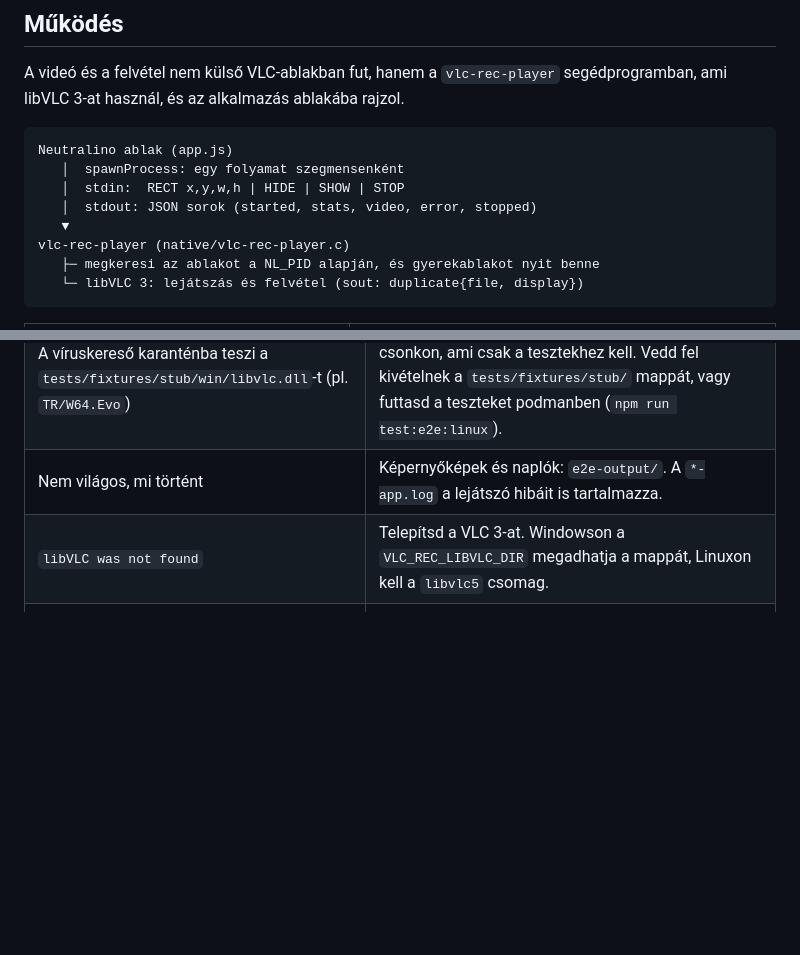
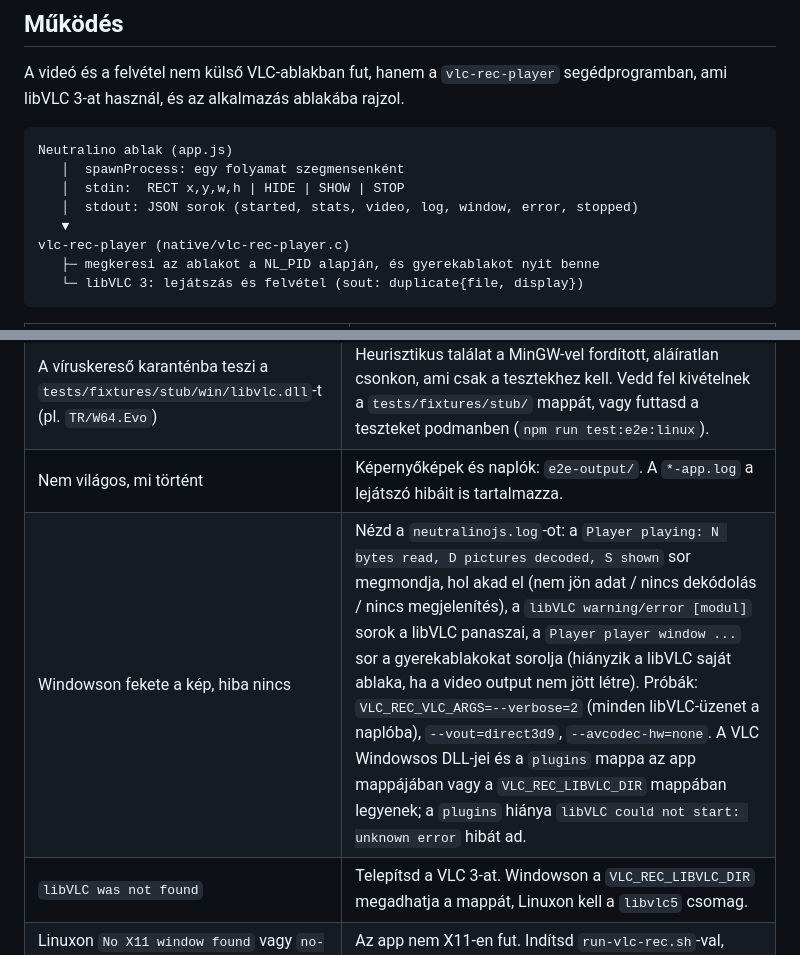
Before and after one commit to tomika/vlc-rec, a Markdown page: docs/libvlc-integration.md, 2 parts joined by grey strips. Rendered like a GitHub page; blank space fills up the shorter version.

```diff
--- a/docs/libvlc-integration.md
+++ b/docs/libvlc-integration.md
@@ -10,7 +10,7 @@ A videó és a felvétel nem külső VLC-ablakban fut, hanem a `vlc-rec-player`
 Neutralino ablak (app.js)
    │  spawnProcess: egy folyamat szegmensenként
    │  stdin:  RECT x,y,w,h | HIDE | SHOW | STOP
-   │  stdout: JSON sorok (started, stats, video, error, stopped)
+   │  stdout: JSON sorok (started, stats, video, log, window, error, stopped)
    ▼
 vlc-rec-player (native/vlc-rec-player.c)
    ├─ megkeresi az ablakot a NL_PID alapján, és gyerekablakot nyit benne
@@ -167,6 +167,7 @@ Ezek konténerben nem vizsgálhatók, Linuxon és Windowson is el kell végezni:
 | Egy E2E forgatókönyvet kell újrafuttatni | `E2E_ONLY=main` (`main`, `layout`, `aspect`, `closewhile`, `hardkill`, `wrongversion`, `novlc`) |
 | A víruskereső karanténba teszi a `tests/fixtures/stub/win/libvlc.dll`-t (pl. `TR/W64.Evo`) | Heurisztikus találat a MinGW-vel fordított, aláíratlan csonkon, ami csak a tesztekhez kell. Vedd fel kivételnek a `tests/fixtures/stub/` mappát, vagy futtasd a teszteket podmanben (`npm run test:e2e:linux`). |
 | Nem világos, mi történt | Képernyőképek és naplók: `e2e-output/`. A `*-app.log` a lejátszó hibáit is tartalmazza. |
+| Windowson fekete a kép, hiba nincs | Nézd a `neutralinojs.log`-ot: a `Player playing: N bytes read, D pictures decoded, S shown` sor megmondja, hol akad el (nem jön adat / nincs dekódolás / nincs megjelenítés), a `libVLC warning/error [modul]` sorok a libVLC panaszai, a `Player player window ...` sor a gyerekablakokat sorolja (hiányzik a libVLC saját ablaka, ha a video output nem jött létre). Próbák: `VLC_REC_VLC_ARGS=--verbose=2` (minden libVLC-üzenet a naplóba), `--vout=direct3d9`, `--avcodec-hw=none`. A VLC Windowsos DLL-jei és a `plugins` mappa az app mappájában vagy a `VLC_REC_LIBVLC_DIR` mappában legyenek; a `plugins` hiánya `libVLC could not start: unknown error` hibát ad. |
 | `libVLC was not found` | Telepítsd a VLC 3-at. Windowson a `VLC_REC_LIBVLC_DIR` megadhatja a mappát, Linuxon kell a `libvlc5` csomag. |
 | Linuxon `No X11 window found` vagy `no-x11-display` | Az app nem X11-en fut. Indítsd `run-vlc-rec.sh`-val, fejlesztéskor `GDK_BACKEND=x11 npm start`. |
 | Linuxon a lejátszó elindul, de nincs kép és a számláló nem nő | Lehet, hogy hiányzik az SRT-modul. Debian/Ubuntu: `sudo apt install vlc-plugin-access-extra`. A Snap és a Flatpak VLC nem használható. |
```
Also changed, not shown: docs/camera-plugin-interface.md (added, +380 -0 lines).
